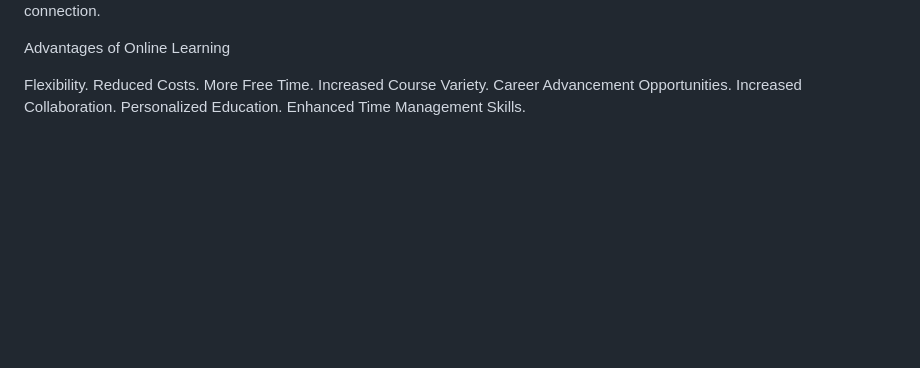
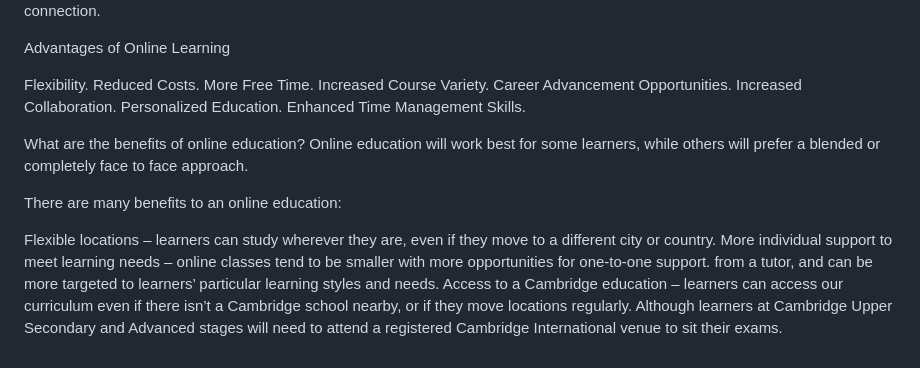
Before and after one commit to LakshmiHadi/online-education, a Markdown page: README.md, the part around the change. Rendered like a GitHub page; blank space fills up the shorter version.

```diff
--- a/README.md
+++ b/README.md
@@ -66,3 +66,13 @@ Career Advancement Opportunities.
 Increased Collaboration.
 Personalized Education.
 Enhanced Time Management Skills.
+
+
+What are the benefits of online education?
+Online education will work best for some learners, while others will prefer a blended or completely face to face approach.
+
+There are many benefits to an online education:
+
+Flexible locations – learners can study wherever they are, even if they move to a different city or country.
+More individual support to meet learning needs – online classes tend to be smaller with more opportunities for one-to-one support. from a tutor, and can be more targeted to learners’ particular learning styles and needs.
+Access to a Cambridge education – learners can access our curriculum even if there isn’t a Cambridge school nearby, or if they move locations regularly. Although learners at Cambridge Upper Secondary and Advanced stages will need to attend a registered Cambridge International venue to sit their exams.
```
